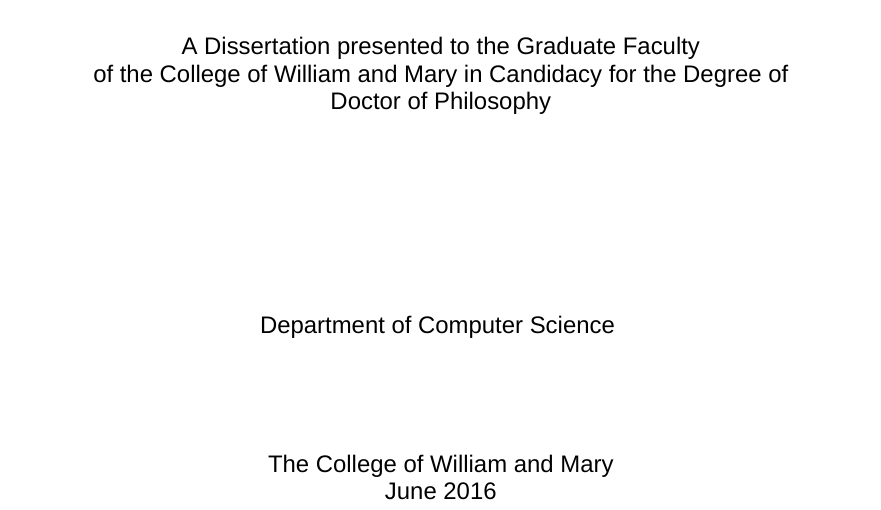
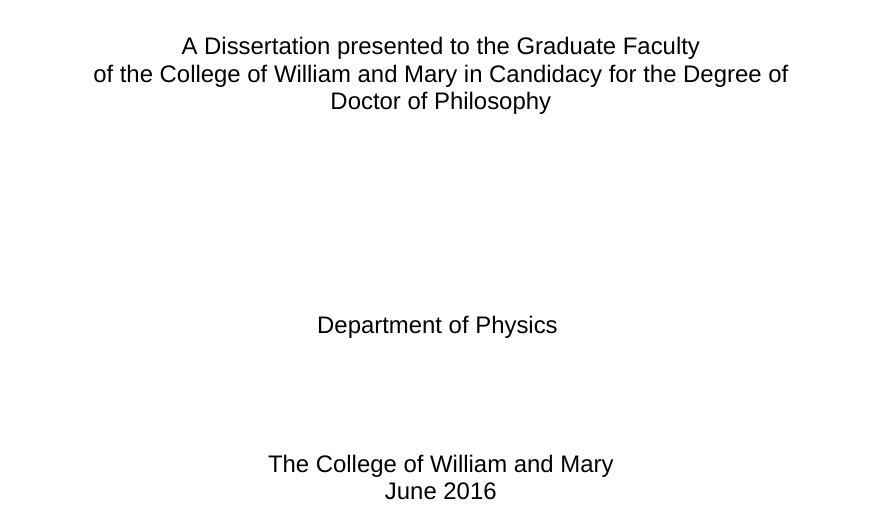
Before and after one commit to yishanhe/WM-AS-thesis-latex-template, a LaTeX thesis (thesis.tex, which reads wmthesis.cls): part of page 1 of 12, cut so that both start at the same text. Compiled offline with XeLaTeX; a missing font is replaced by an installed copy or a similar font; a LaTeX package or settings file that is missing is left out.

Commit message:
ignore pdf files, adding department, hometown, automatically handle degrees.

```diff
--- a/thesis.tex
+++ b/thesis.tex
@@ -182,6 +173,7 @@
 \thesisDegreeTwo{Master of Science, Huazhong University of Science and Technology, Wuhan China, 2010}
 % \thesisDegreeThree{Master of Science, Huazhong University of Science and Technology, Wuhan China, 2010}
 
+\thesisDepartment{Department of Physics}
 
 %%-- Committee members
 \thesisCommittee[Computer Science]{\ThesisAdvisor}
--- a/wmthesis.cls
+++ b/wmthesis.cls
@@ -247,7 +250,7 @@
         \hspace{.1in}  \\
         \hspace{.1in}  \\
         \hspace{.1in}  \\ % 7 lines between purpose statement and department -- Ruth
-    {Department of Computer Science}
+    {\ifdefined\ThesisDepartment \ThesisDepartment \else Department of Computer Science \fi}
         \hspace{.1in}  \\
         \hspace{.1in}  \\
         \hspace{.1in}  \\
```
Also changed, not shown: thesis.pdf (deleted), thesis.tex (14 more changed lines), wmthesis.cls (7 more changed lines), 1 other file.
